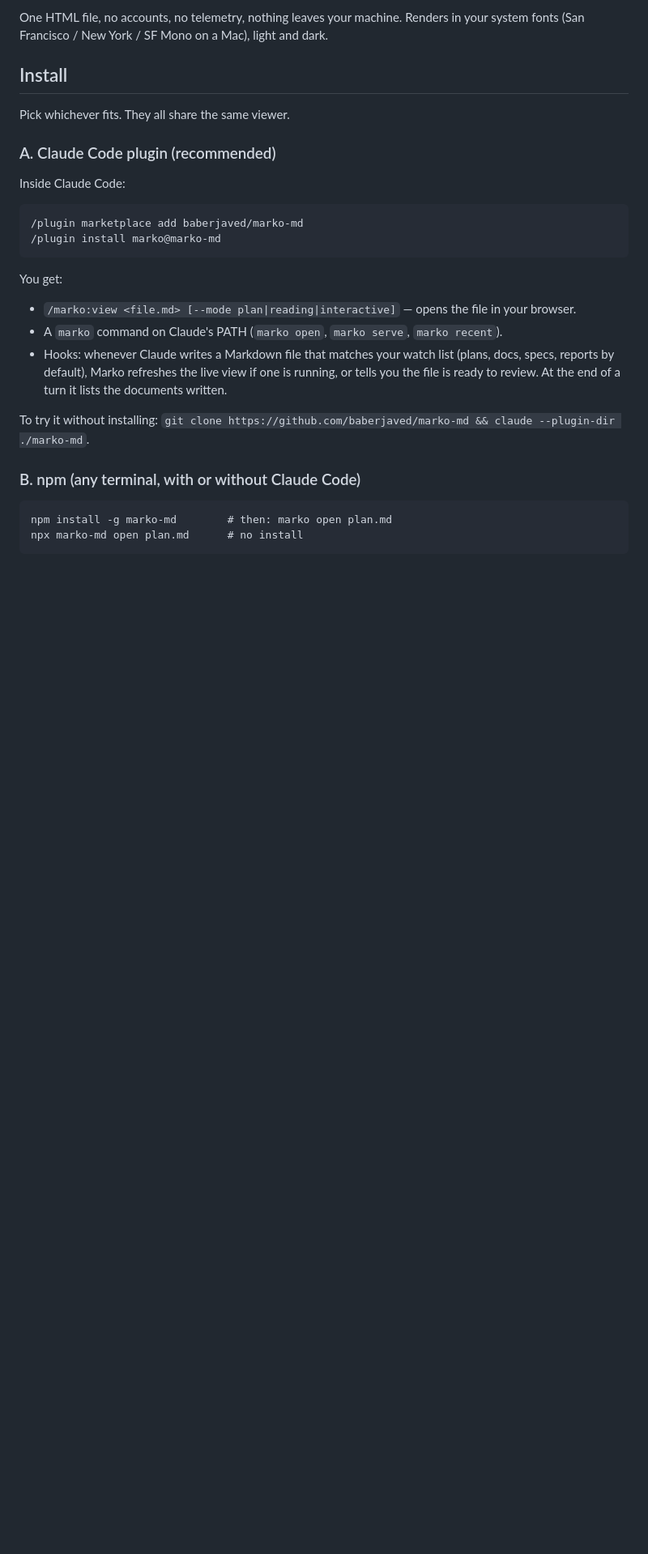
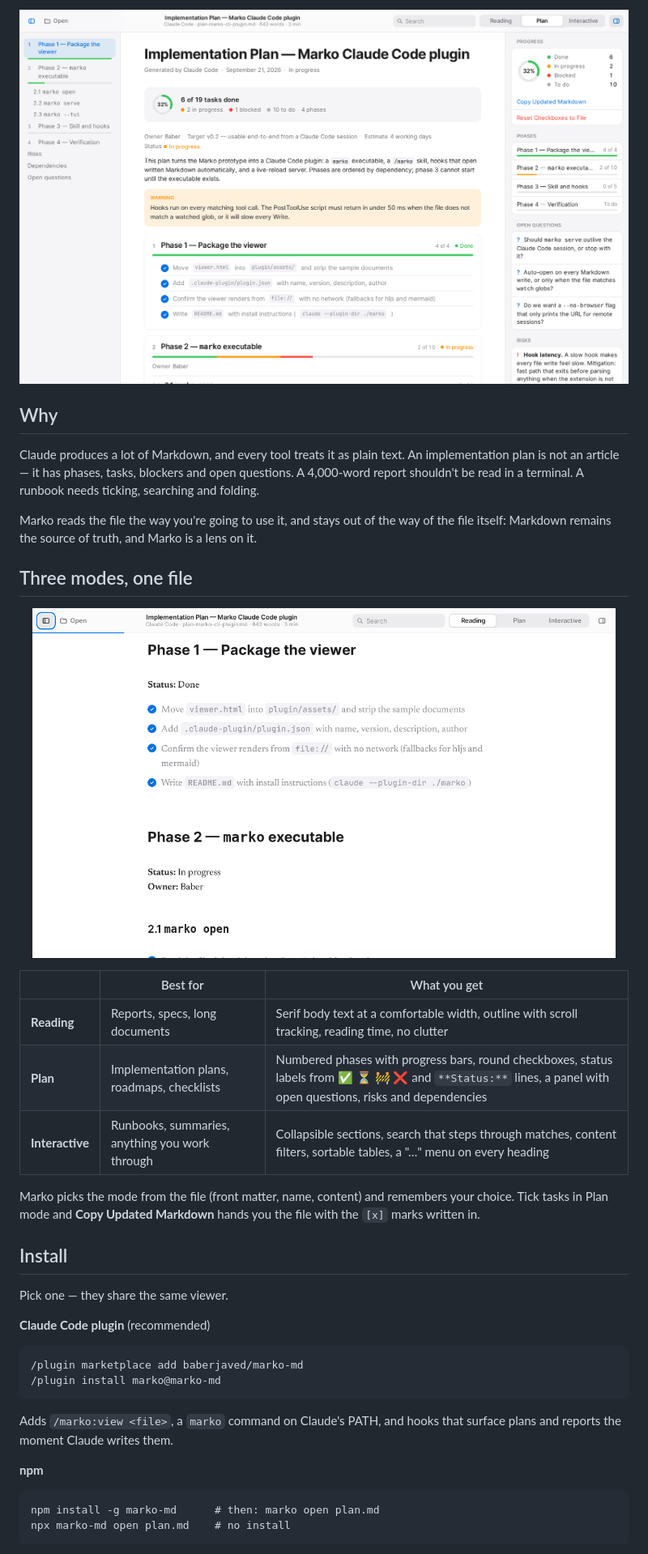
Before and after one commit to baberjaved/marko-md, a Markdown page: README.md, the part around one of its changes. Shown at 81% size. GitHub-like rendering; blank space fills up the shorter version.

````diff
--- a/README.md
+++ b/README.md
@@ -10,31 +19,43 @@ A Markdown viewer for the documents Claude writes — plans, reports, specs, run
 
-One HTML file, no accounts, no telemetry, nothing leaves your machine. Renders in your system fonts (San Francisco / New York / SF Mono on a Mac), light and dark.
+<p align="center">
+  <img src="docs/screenshots/plan-mode.png" width="880" alt="Marko in Plan mode: phases, progress, checkboxes, open questions and risks pulled out of an implementation plan">
+</p>
+
+## Why
+
+Claude produces a lot of Markdown, and every tool treats it as plain text. An implementation plan is not an article — it has phases, tasks, blockers and open questions. A 4,000-word report shouldn't be read in a terminal. A runbook needs ticking, searching and folding.
+
+Marko reads the file the way you're going to use it, and stays out of the way of the file itself: Markdown remains the source of truth, and Marko is a lens on it.
+
+## Three modes, one file
+
+<p align="center"><img src="docs/screenshots/modes.gif" width="720" alt="Switching between Reading, Plan and Interactive mode"></p>
+
+| | Best for | What you get |
+|---|---|---|
+| **Reading** | Reports, specs, long documents | Serif body text at a comfortable width, outline with scroll tracking, reading time, no clutter |
+| **Plan** | Implementation plans, roadmaps, checklists | Numbered phases with progress bars, round checkboxes, status labels from ✅ ⏳ 🚧 ❌ and `**Status:**` lines, a panel with open questions, risks and dependencies |
+| **Interactive** | Runbooks, summaries, anything you work through | Collapsible sections, search that steps through matches, content filters, sortable tables, a "…" menu on every heading |
+
+Marko picks the mode from the file (front matter, name, content) and remembers your choice. Tick tasks in Plan mode and **Copy Updated Markdown** hands you the file with the `[x]` marks written in.
 
 ## Install
 
-Pick whichever fits. They all share the same viewer.
+Pick one — they share the same viewer.
 
-### A. Claude Code plugin (recommended)
-
-Inside Claude Code:
+**Claude Code plugin** (recommended)
 
 ```
 /plugin marketplace add baberjaved/marko-md
 /plugin install marko@marko-md
 ```
 
-You get:
+Adds `/marko:view <file>`, a `marko` command on Claude's PATH, and hooks that surface plans and reports the moment Claude writes them.
 
-- `/marko:view <file.md> [--mode plan|reading|interactive]` — opens the file in your browser.
-- A `marko` command on Claude's PATH (`marko open`, `marko serve`, `marko recent`).
-- Hooks: whenever Claude writes a Markdown file that matches your watch list (plans, docs, specs, reports by default), Marko refreshes the live view if one is running, or tells you the file is ready to review. At the end of a turn it lists the documents written.
-
-To try it without installing: `git clone https://github.com/baberjaved/marko-md && claude --plugin-dir ./marko-md`.
-
-### B. npm (any terminal, with or without Claude Code)
+**npm**
 
 ```
-npm install -g marko-md        # then: marko open plan.md
-npx marko-md open plan.md      # no install
+npm install -g marko-md      # then: marko open plan.md
+npx marko-md open plan.md    # no install
 ```
 
````
Also changed, not shown: other parts of README.md (+51 -76 lines).
